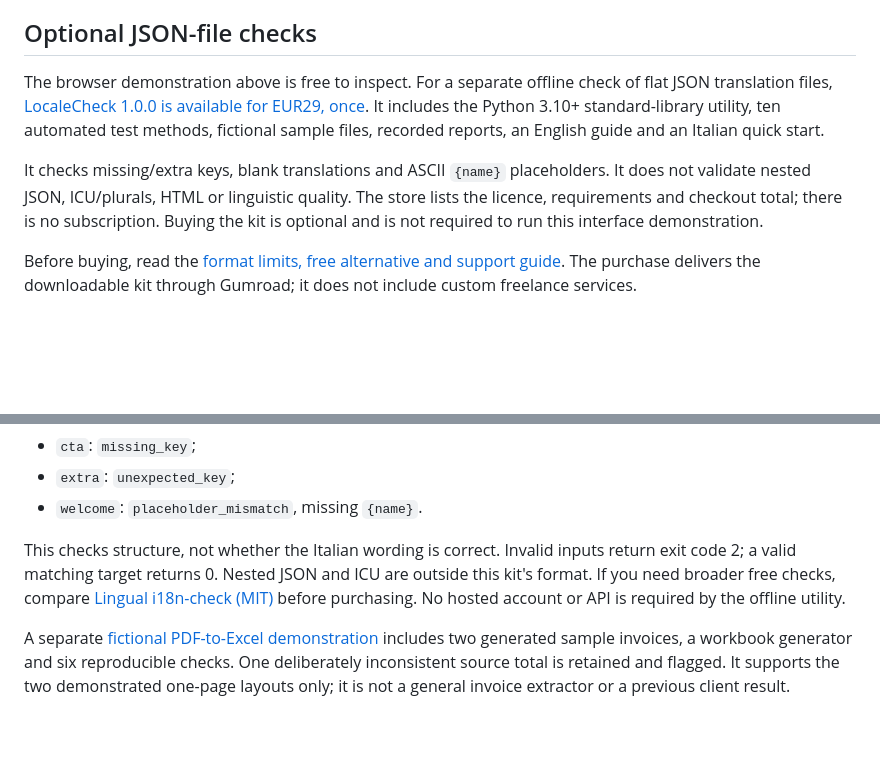
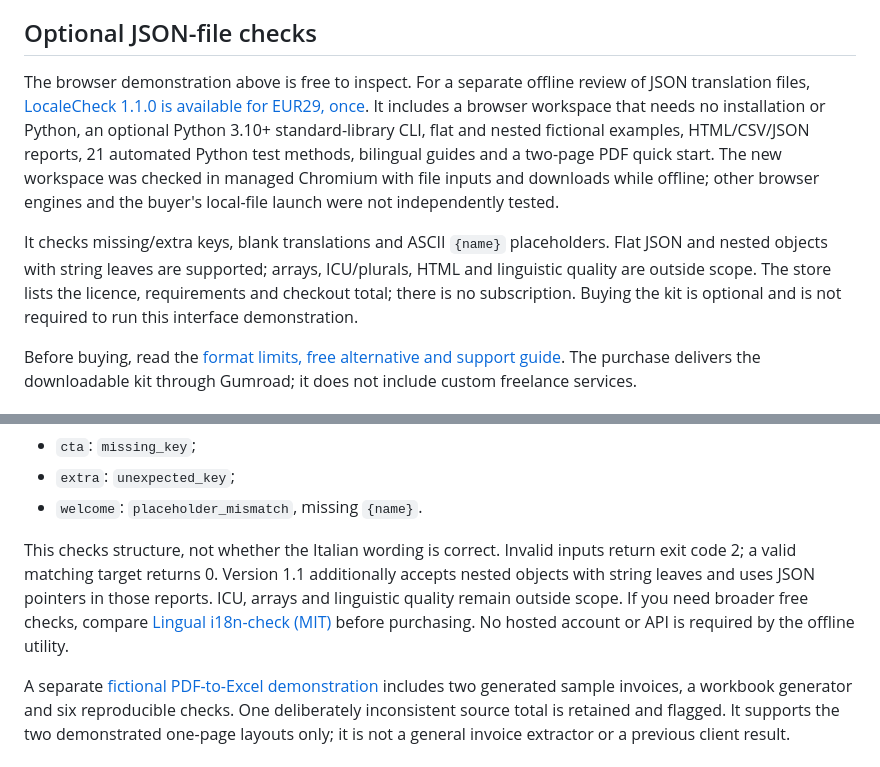
Before and after one commit to bellocchio23m/PlayGround, a Markdown page: portfolio/localization/README.md, 2 parts joined by grey strips. Rendered like a GitHub page; blank space fills up the shorter version.

Commit message:
Describe LocaleCheck 1.1 offline workspace and supported formats

```diff
--- a/portfolio/localization/README.md
+++ b/portfolio/localization/README.md
@@ -38,9 +38,9 @@ These results cover Chromium and this fixture only. They are not linguistic cert
 
 ## Optional JSON-file checks
 
-The browser demonstration above is free to inspect. For a separate offline check of flat JSON translation files, [LocaleCheck 1.0.0 is available for EUR29, once](https://bellocchio2.gumroad.com/l/localecheck-json). It includes the Python 3.10+ standard-library utility, ten automated test methods, fictional sample files, recorded reports, an English guide and an Italian quick start.
+The browser demonstration above is free to inspect. For a separate offline review of JSON translation files, [LocaleCheck 1.1.0 is available for EUR29, once](https://bellocchio2.gumroad.com/l/localecheck-json). It includes a browser workspace that needs no installation or Python, an optional Python 3.10+ standard-library CLI, flat and nested fictional examples, HTML/CSV/JSON reports, 21 automated Python test methods, bilingual guides and a two-page PDF quick start. The new workspace was checked in managed Chromium with file inputs and downloads while offline; other browser engines and the buyer's local-file launch were not independently tested.
 
-It checks missing/extra keys, blank translations and ASCII `{name}` placeholders. It does not validate nested JSON, ICU/plurals, HTML or linguistic quality. The store lists the licence, requirements and checkout total; there is no subscription. Buying the kit is optional and is not required to run this interface demonstration.
+It checks missing/extra keys, blank translations and ASCII `{name}` placeholders. Flat JSON and nested objects with string leaves are supported; arrays, ICU/plurals, HTML and linguistic quality are outside scope. The store lists the licence, requirements and checkout total; there is no subscription. Buying the kit is optional and is not required to run this interface demonstration.
 
 Before buying, read the [format limits, free alternative and support guide](https://bellocchio2.gumroad.com/). The purchase delivers the downloadable kit through Gumroad; it does not include custom freelance services.
 
@@ -66,6 +66,6 @@ Running the kit's `python localecheck.py en.json it-broken.json` on 26 October 2
 - `extra`: `unexpected_key`;
 - `welcome`: `placeholder_mismatch`, missing `{name}`.
 
-This checks structure, not whether the Italian wording is correct. Invalid inputs return exit code 2; a valid matching target returns 0. Nested JSON and ICU are outside this kit's format. If you need broader free checks, compare [Lingual i18n-check (MIT)](https://github.com/lingualdev/i18n-check) before purchasing. No hosted account or API is required by the offline utility.
+This checks structure, not whether the Italian wording is correct. Invalid inputs return exit code 2; a valid matching target returns 0. Version 1.1 additionally accepts nested objects with string leaves and uses JSON pointers in those reports. ICU, arrays and linguistic quality remain outside scope. If you need broader free checks, compare [Lingual i18n-check (MIT)](https://github.com/lingualdev/i18n-check) before purchasing. No hosted account or API is required by the offline utility.
 
 A separate [fictional PDF-to-Excel demonstration](../invoice-demo/) includes two generated sample invoices, a workbook generator and six reproducible checks. One deliberately inconsistent source total is retained and flagged. It supports the two demonstrated one-page layouts only; it is not a general invoice extractor or a previous client result.
```
